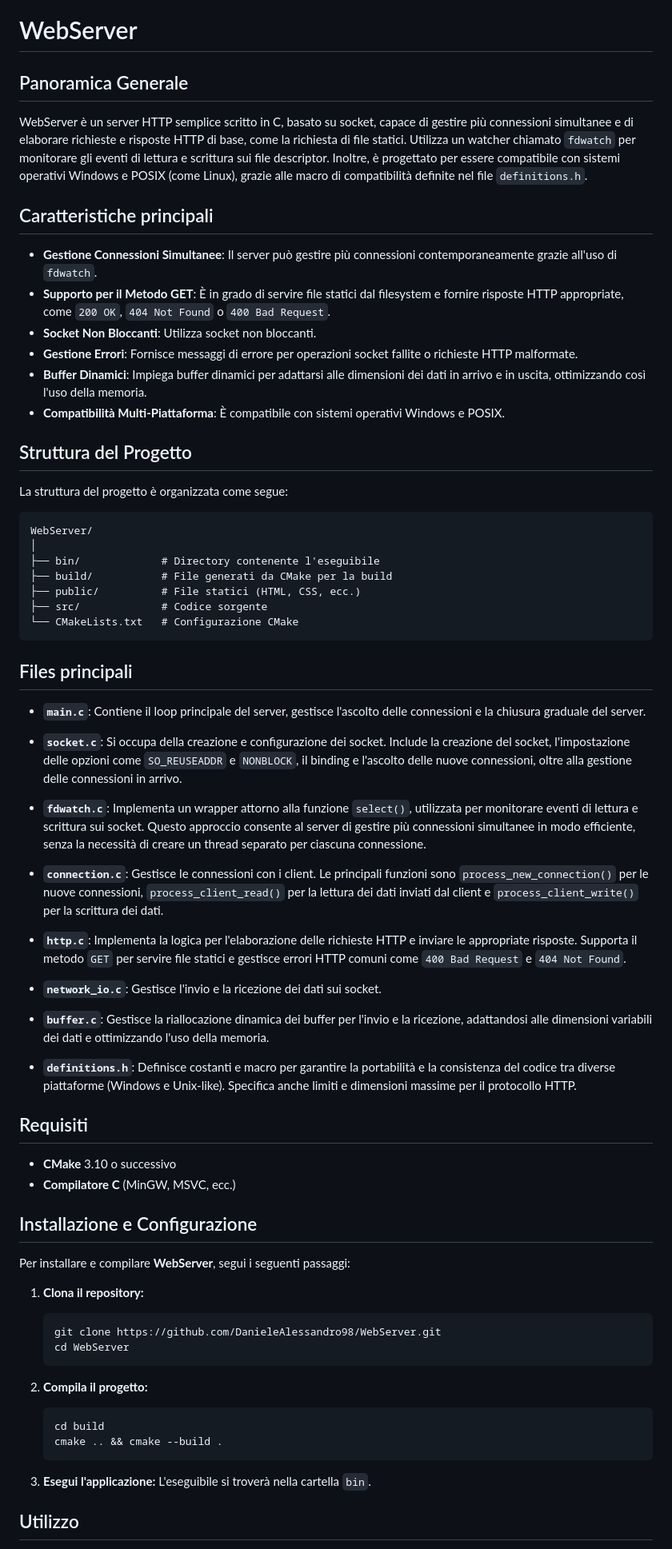
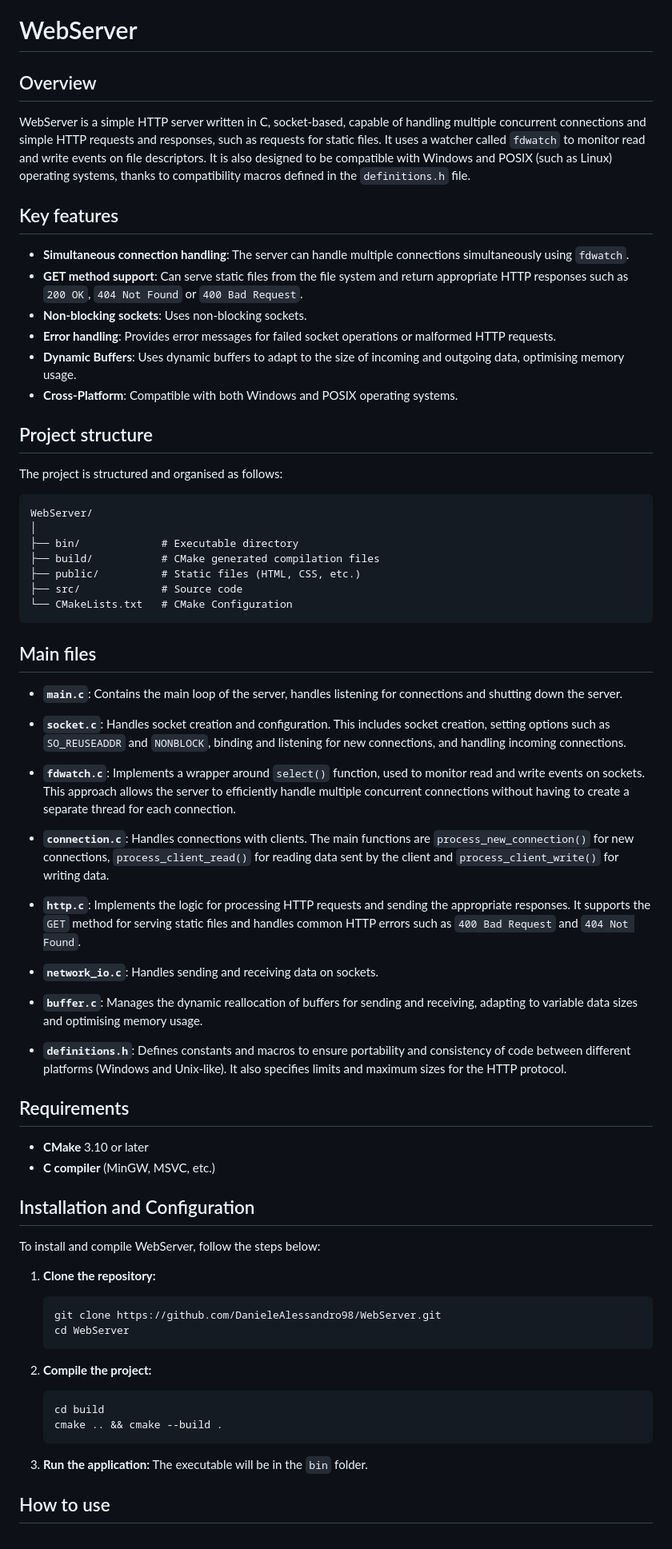
Before and after one commit to DanieleAlessandro98/WebServer, a Markdown page: README.md, the part around the change printed below. Shown: that part at 80% size. Drawn GitHub-style.

````diff
--- a/README.md
+++ b/README.md
@@ -1,76 +1,76 @@
 # WebServer
 
-## Panoramica Generale
+## Overview
 
-WebServer è un server HTTP semplice scritto in C, basato su socket, capace di gestire più connessioni simultanee e di elaborare richieste e risposte HTTP di base, come la richiesta di file statici. Utilizza un watcher chiamato `fdwatch` per monitorare gli eventi di lettura e scrittura sui file descriptor. Inoltre, è progettato per essere compatibile con sistemi operativi Windows e POSIX (come Linux), grazie alle macro di compatibilità definite nel file `definitions.h`.
+WebServer is a simple HTTP server written in C, socket-based, capable of handling multiple concurrent connections and simple HTTP requests and responses, such as requests for static files. It uses a watcher called `fdwatch` to monitor read and write events on file descriptors. It is also designed to be compatible with Windows and POSIX (such as Linux) operating systems, thanks to compatibility macros defined in the `definitions.h` file.
 
-## Caratteristiche principali
+## Key features
 
-- **Gestione Connessioni Simultanee**: Il server può gestire più connessioni contemporaneamente grazie all'uso di `fdwatch`.
-- **Supporto per il Metodo GET**: È in grado di servire file statici dal filesystem e fornire risposte HTTP appropriate, come `200 OK`, `404 Not Found` o `400 Bad Request`.
-- **Socket Non Bloccanti**: Utilizza socket non bloccanti.
-- **Gestione Errori**: Fornisce messaggi di errore per operazioni socket fallite o richieste HTTP malformate.
-- **Buffer Dinamici**: Impiega buffer dinamici per adattarsi alle dimensioni dei dati in arrivo e in uscita, ottimizzando così l'uso della memoria.
-- **Compatibilità Multi-Piattaforma**: È compatibile con sistemi operativi Windows e POSIX.
+- **Simultaneous connection handling**: The server can handle multiple connections simultaneously using `fdwatch`.
+- **GET method support**: Can serve static files from the file system and return appropriate HTTP responses such as `200 OK`, `404 Not Found` or `400 Bad Request`.
+- **Non-blocking sockets**: Uses non-blocking sockets.
+- **Error handling**: Provides error messages for failed socket operations or malformed HTTP requests.
+- **Dynamic Buffers**: Uses dynamic buffers to adapt to the size of incoming and outgoing data, optimising memory usage.
+- **Cross-Platform**: Compatible with both Windows and POSIX operating systems.
 
 
-## Struttura del Progetto
+## Project structure
 
-La struttura del progetto è organizzata come segue:
+The project is structured and organised as follows:
 
 ```
 WebServer/
 │
-├── bin/             # Directory contenente l'eseguibile
-├── build/           # File generati da CMake per la build
-├── public/          # File statici (HTML, CSS, ecc.)
-├── src/             # Codice sorgente
-└── CMakeLists.txt   # Configurazione CMake
+├── bin/             # Executable directory
+├── build/           # CMake generated compilation files
+├── public/          # Static files (HTML, CSS, etc.)
+├── src/             # Source code
+└── CMakeLists.txt   # CMake Configuration
 ```
 
-## Files principali
+## Main files
 
-- **`main.c`**: Contiene il loop principale del server, gestisce l'ascolto delle connessioni e la chiusura graduale del server.
+- **`main.c`**: Contains the main loop of the server, handles listening for connections and shutting down the server.
 
-- **`socket.c`**: Si occupa della creazione e configurazione dei socket. Include la creazione del socket, l'impostazione delle opzioni come `SO_REUSEADDR` e `NONBLOCK`, il binding e l'ascolto delle nuove connessioni, oltre alla gestione delle connessioni in arrivo.
+- **`socket.c`**: Handles socket creation and configuration. This includes socket creation, setting options such as `SO_REUSEADDR` and `NONBLOCK`, binding and listening for new connections, and handling incoming connections.
 
-- **`fdwatch.c`**: Implementa un wrapper attorno alla funzione `select()`, utilizzata per monitorare eventi di lettura e scrittura sui socket. Questo approccio consente al server di gestire più connessioni simultanee in modo efficiente, senza la necessità di creare un thread separato per ciascuna connessione.
+- **`fdwatch.c`**: Implements a wrapper around `select()` function, used to monitor read and write events on sockets. This approach allows the server to efficiently handle multiple concurrent connections without having to create a separate thread for each connection.
 
-- **`connection.c`**: Gestisce le connessioni con i client. Le principali funzioni sono `process_new_connection()` per le nuove connessioni, `process_client_read()` per la lettura dei dati inviati dal client e `process_client_write()` per la scrittura dei dati.
+- **`connection.c`**: Handles connections with clients. The main functions are `process_new_connection()` for new connections, `process_client_read()` for reading data sent by the client and `process_client_write()` for writing data.
 
-- **`http.c`**: Implementa la logica per l'elaborazione delle richieste HTTP e inviare le appropriate risposte. Supporta il metodo `GET` per servire file statici e gestisce errori HTTP comuni come `400 Bad Request` e `404 Not Found`.
+- **`http.c`**: Implements the logic for processing HTTP requests and sending the appropriate responses. It supports the `GET` method for serving static files and handles common HTTP errors such as `400 Bad Request` and `404 Not Found`.
 
-- **`network_io.c`**: Gestisce l'invio e la ricezione dei dati sui socket.
+- **`network_io.c`**: Handles sending and receiving data on sockets.
 
-- **`buffer.c`**: Gestisce la riallocazione dinamica dei buffer per l'invio e la ricezione, adattandosi alle dimensioni variabili dei dati e ottimizzando l'uso della memoria.
+- **`buffer.c`**: Manages the dynamic reallocation of buffers for sending and receiving, adapting to variable data sizes and optimising memory usage.
 
-- **`definitions.h`**: Definisce costanti e macro per garantire la portabilità e la consistenza del codice tra diverse piattaforme (Windows e Unix-like). Specifica anche limiti e dimensioni massime per il protocollo HTTP.
+- **`definitions.h`**: Defines constants and macros to ensure portability and consistency of code between different platforms (Windows and Unix-like). It also specifies limits and maximum sizes for the HTTP protocol.
 
 
 
-## Requisiti
+## Requirements
 
-- **CMake** 3.10 o successivo
-- **Compilatore C** (MinGW, MSVC, ecc.)
+- **CMake** 3.10 or later
+- **C compiler** (MinGW, MSVC, etc.)
 
-## Installazione e Configurazione
+## Installation and Configuration
 
-Per installare e compilare **WebServer**, segui i seguenti passaggi:
+To install and compile WebServer, follow the steps below:
 
-1. **Clona il repository:**
+1. **Clone the repository:**
    ```bash
    git clone https://github.com/DanieleAlessandro98/WebServer.git
    cd WebServer
    ```
 
-2. **Compila il progetto:**
+2. **Compile the project:**
    ```bash
    cd build
    cmake .. && cmake --build .
    ```
 
-3. **Esegui l'applicazione:**
-   L'eseguibile si troverà nella cartella `bin`.
+3. **Run the application:**
+   The executable will be in the `bin` folder.
 
-## Utilizzo
+## How to use
 
````
Also changed, not shown: other parts of README.md (+2 -2 lines).
